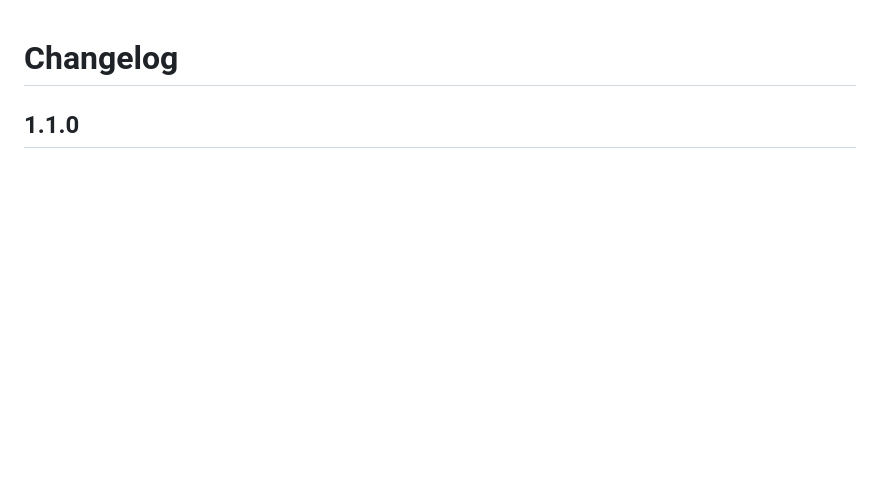
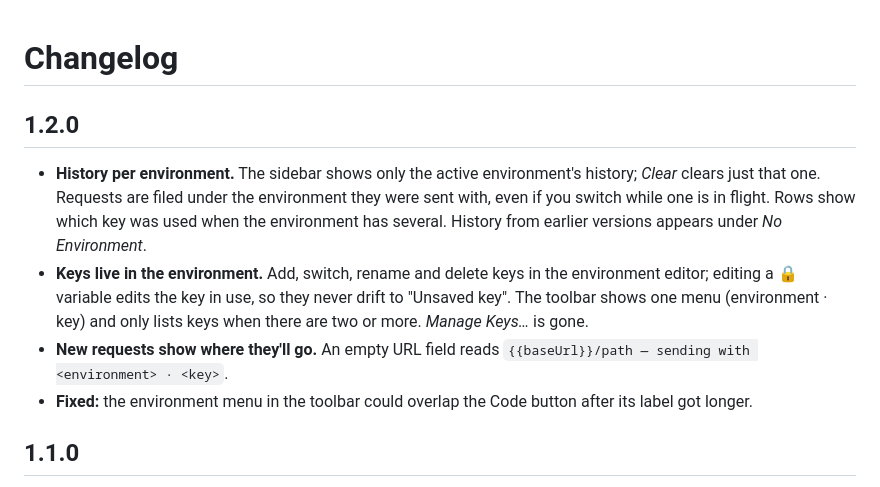
Before and after one commit to gaurang404/wisp, a Markdown page: CHANGELOG.md, the part around the change. Rendered like a GitHub page; blank space fills up the shorter version.

```diff
--- a/CHANGELOG.md
+++ b/CHANGELOG.md
@@ -1,4 +1,11 @@
 # Changelog
+
+## 1.2.0
+
+- **History per environment.** The sidebar shows only the active environment's history; *Clear* clears just that one. Requests are filed under the environment they were sent with, even if you switch while one is in flight. Rows show which key was used when the environment has several. History from earlier versions appears under *No Environment*.
+- **Keys live in the environment.** Add, switch, rename and delete keys in the environment editor; editing a 🔒 variable edits the key in use, so they never drift to "Unsaved key". The toolbar shows one menu (environment · key) and only lists keys when there are two or more. *Manage Keys…* is gone.
+- **New requests show where they'll go.** An empty URL field reads `{{baseUrl}}/path — sending with <environment> · <key>`.
+- **Fixed:** the environment menu in the toolbar could overlap the Code button after its label got longer.
 
 ## 1.1.0
 
```
Also changed, not shown: DEVELOPMENT.md (+6 -3 lines), README.md (+11 -6 lines), docs/images/keys.jpg, 11 other files.
